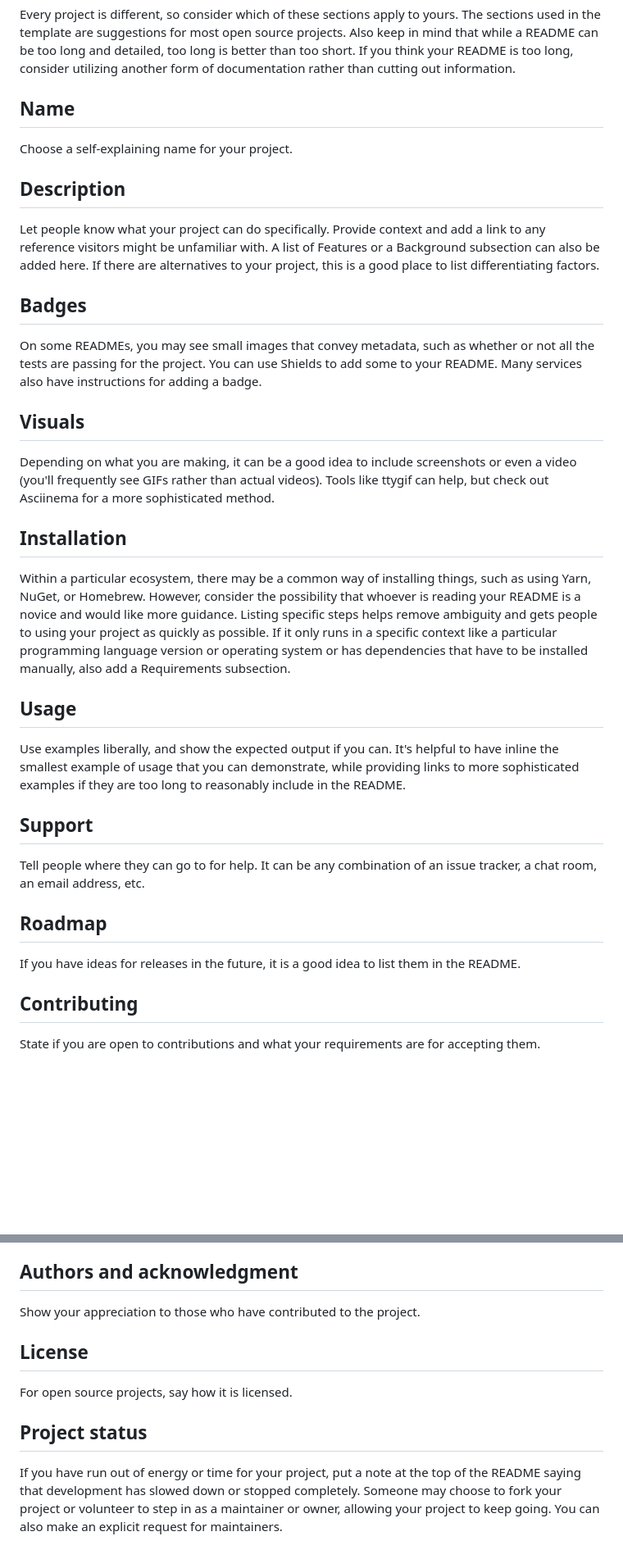
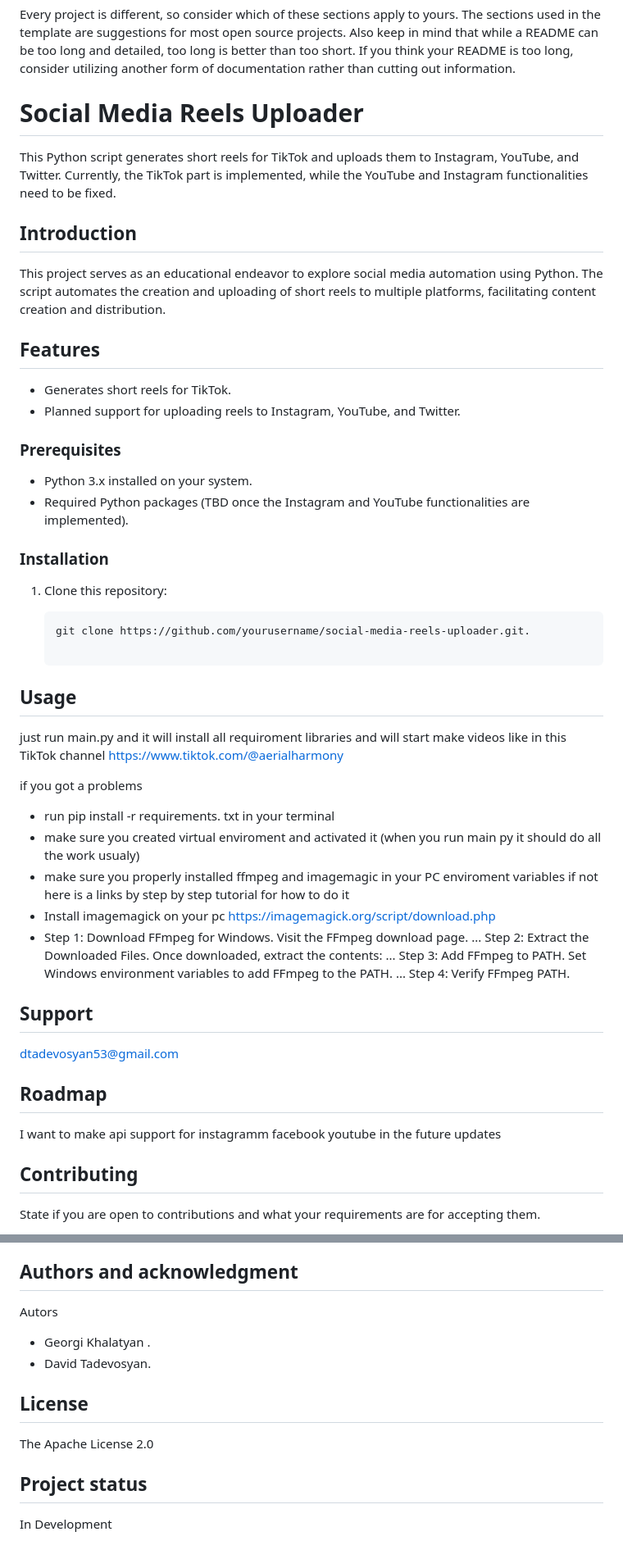
Before and after one commit to LuminifeorusAE/shortgen, a Markdown page: README.md, 2 parts joined by grey strips. Shown at 82% size. GitHub-like rendering; blank space fills up the shorter version.

````diff
--- a/README.md
+++ b/README.md
@@ -52,29 +51,51 @@ When you're ready to make this README your own, just edit this file and use the
 
 Every project is different, so consider which of these sections apply to yours. The sections used in the template are suggestions for most open source projects. Also keep in mind that while a README can be too long and detailed, too long is better than too short. If you think your README is too long, consider utilizing another form of documentation rather than cutting out information.
 
-## Name
-Choose a self-explaining name for your project.
+# Social Media Reels Uploader
+This Python script generates short reels for TikTok and uploads them to Instagram, YouTube, and Twitter. Currently, the TikTok part is implemented, while the YouTube and Instagram functionalities need to be fixed.
 
-## Description
-Let people know what your project can do specifically. Provide context and add a link to any reference visitors might be unfamiliar with. A list of Features or a Background subsection can also be added here. If there are alternatives to your project, this is a good place to list differentiating factors.
 
-## Badges
-On some READMEs, you may see small images that convey metadata, such as whether or not all the tests are passing for the project. You can use Shields to add some to your README. Many services also have instructions for adding a badge.
+## Introduction
 
-## Visuals
-Depending on what you are making, it can be a good idea to include screenshots or even a video (you'll frequently see GIFs rather than actual videos). Tools like ttygif can help, but check out Asciinema for a more sophisticated method.
+This project serves as an educational endeavor to explore social media automation using Python. The script automates the creation and uploading of short reels to multiple platforms, facilitating content creation and distribution.
 
-## Installation
-Within a particular ecosystem, there may be a common way of installing things, such as using Yarn, NuGet, or Homebrew. However, consider the possibility that whoever is reading your README is a novice and would like more guidance. Listing specific steps helps remove ambiguity and gets people to using your project as quickly as possible. If it only runs in a specific context like a particular programming language version or operating system or has dependencies that have to be installed manually, also add a Requirements subsection.
+## Features
+
+- Generates short reels for TikTok.
+- Planned support for uploading reels to Instagram, YouTube, and Twitter.
+
+### Prerequisites
+
+- Python 3.x installed on your system.
+- Required Python packages (TBD once the Instagram and YouTube functionalities are implemented).
+
+### Installation
+
+1. Clone this repository:
+
+   ```bash
+   git clone https://github.com/yourusername/social-media-reels-uploader.git.
 
 ## Usage
-Use examples liberally, and show the expected output if you can. It's helpful to have inline the smallest example of usage that you can demonstrate, while providing links to more sophisticated examples if they are too long to reasonably include in the README.
+just run main.py and it will install all requiroment libraries and will start make videos like in this TikTok channel https://www.tiktok.com/@aerialharmony
+
+if you got a problems
+
+- run  pip install -r requirements. txt in your terminal
+- make sure you created virtual enviroment and activated it (when you run main py it should do all the work usualy)
+- make sure you properly installed ffmpeg and imagemagic in your PC enviroment variables
+if not here is a links by step by step tutorial for how to do it
+- Install imagemagick on your pc https://imagemagick.org/script/download.php
+-   Step 1: Download FFmpeg for Windows. Visit the FFmpeg download page. ...
+    Step 2: Extract the Downloaded Files. Once downloaded, extract the contents: ...
+    Step 3: Add FFmpeg to PATH. Set Windows environment variables to add FFmpeg to the PATH. ...
+    Step 4: Verify FFmpeg PATH.
 
 ## Support
-Tell people where they can go to for help. It can be any combination of an issue tracker, a chat room, an email address, etc.
+dtadevosyan53@gmail.com
 
 ## Roadmap
-If you have ideas for releases in the future, it is a good idea to list them in the README.
+I want to make api support for instagramm facebook youtube in the future updates
 
 ## Contributing
 State if you are open to contributions and what your requirements are for accepting them.
@@ -84,10 +105,12 @@ For people who want to make changes to your project, it's helpful to have some d
 You can also document commands to lint the code or run tests. These steps help to ensure high code quality and reduce the likelihood that the changes inadvertently break something. Having instructions for running tests is especially helpful if it requires external setup, such as starting a Selenium server for testing in a browser.
 
 ## Authors and acknowledgment
-Show your appreciation to those who have contributed to the project.
+Autors
+- Georgi Khalatyan .
+- David Tadevosyan.
 
 ## License
-For open source projects, say how it is licensed.
+The Apache License 2.0
 
 ## Project status
-If you have run out of energy or time for your project, put a note at the top of the README saying that development has slowed down or stopped completely. Someone may choose to fork your project or volunteer to step in as a maintainer or owner, allowing your project to keep going. You can also make an explicit request for maintainers.
+In Development
````
Also changed, not shown: other parts of README.md (+7 -8 lines).
